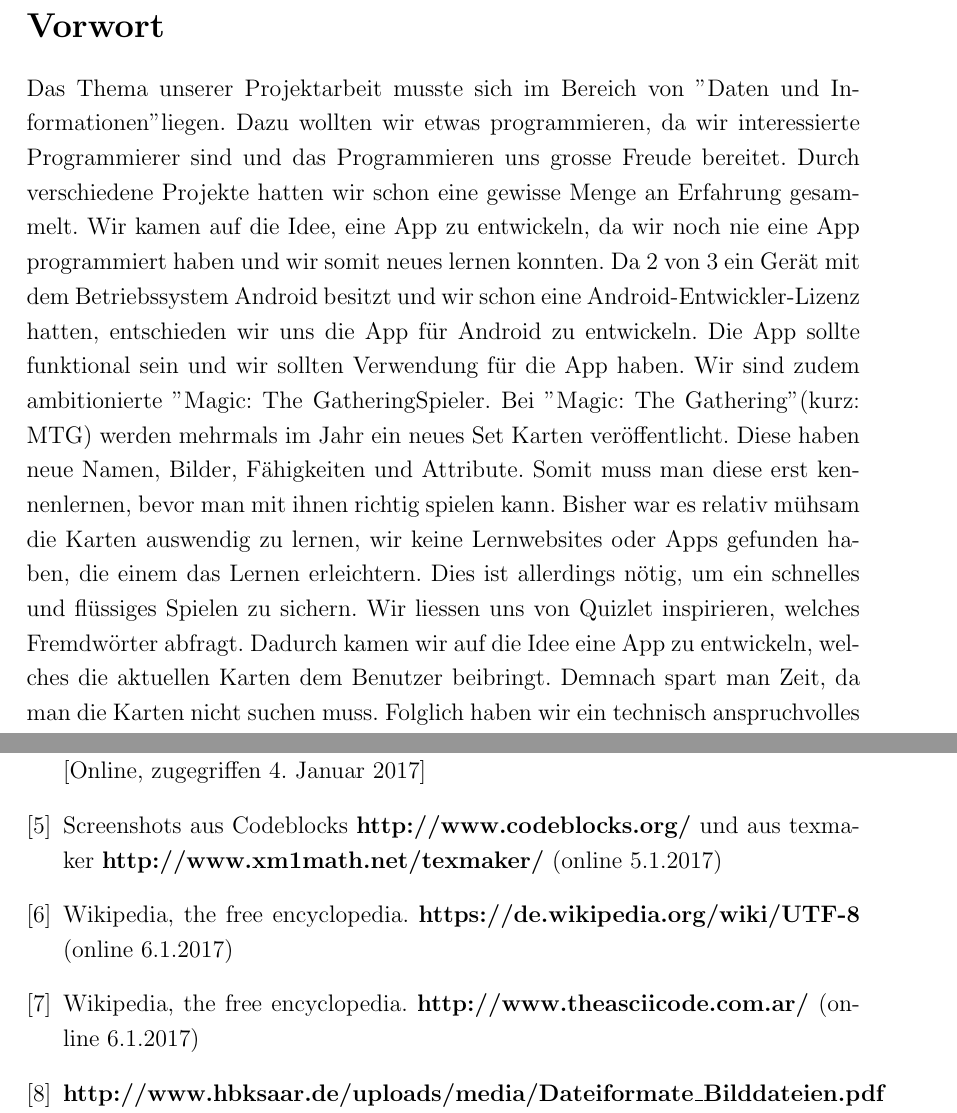
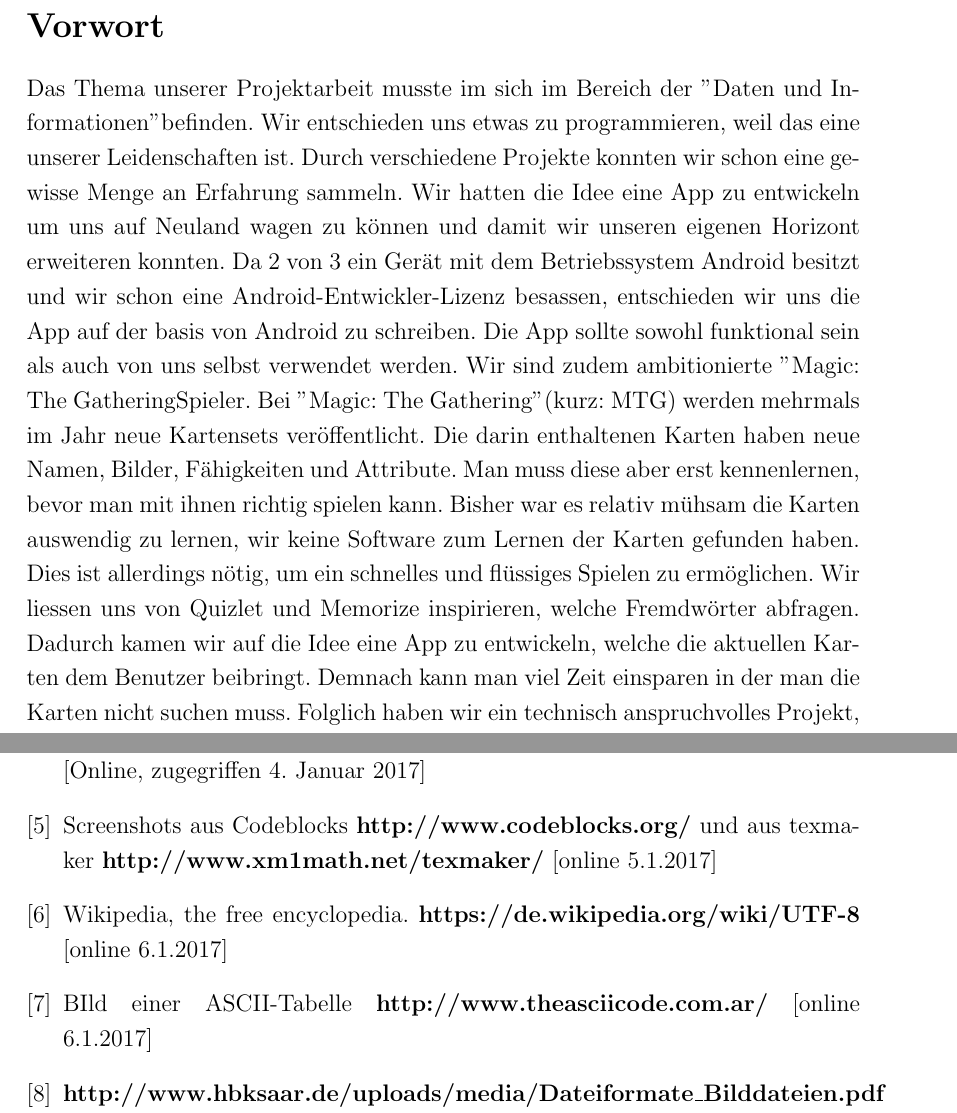
Before and after one commit to Magic2Brain/PU-schriftliche-Arbeit, a LaTeX document (PU-Main.tex, which reads Content/vorwort.tex, References/theoretische_grundlagen.tex): two parts of pages 3 and 116 of 116 before the commit and two parts of pages 3 and 43 of 116 after it, joined at a grey line, cut so that both start at the same text. Compiled offline with pdfLaTeX.

Commit message:
Überarbeitung des Vorwortes und ein paar kleine Fehlerkorrekturen

```diff
--- a/Content/vorwort.tex
+++ b/Content/vorwort.tex
@@ -1 +1 @@
-Das Thema unserer Projektarbeit musste sich im Bereich von "Daten und Informationen" liegen. Dazu wollten wir etwas programmieren, da wir interessierte Programmierer sind und das Programmieren uns grosse Freude bereitet. Durch verschiedene Projekte hatten wir schon eine gewisse Menge an Erfahrung gesammelt. Wir kamen auf die Idee, eine App zu entwickeln, da wir noch nie eine App programmiert haben und wir somit neues lernen konnten. Da 2 von 3 ein Ger\"at mit dem Betriebssystem Android besitzt und wir schon eine Android-Entwickler-Lizenz hatten, entschieden wir uns die App f\"ur Android zu entwickeln. Die App sollte funktional sein und wir sollten Verwendung f\"ur die App haben. Wir sind zudem ambitionierte "Magic: The Gathering"-Spieler. Bei "Magic: The Gathering" (kurz: MTG) werden mehrmals im Jahr ein neues Set Karten ver\"offentlicht. Diese haben neue Namen, Bilder, Fähigkeiten und Attribute. Somit muss man diese erst kennenlernen, bevor man mit ihnen richtig spielen kann. Bisher war es relativ m\"uhsam die Karten auswendig zu lernen, wir keine Lernwebsites oder Apps gefunden haben, die einem das Lernen erleichtern. Dies ist allerdings n\"otig, um ein schnelles und fl\"ussiges Spielen zu sichern. Wir liessen uns von Quizlet inspirieren, welches Fremdw\"orter abfragt. Dadurch kamen wir auf die Idee eine App zu entwickeln, welches die aktuellen Karten dem Benutzer beibringt. Demnach spart man Zeit, da man die Karten nicht suchen muss. Folglich haben wir ein technisch anspruchvolles Projekt, welches wir auch privat nutzen k\"onnen.
+Das Thema unserer Projektarbeit musste im sich im Bereich der "Daten und Informationen" befinden. Wir entschieden uns etwas zu programmieren, weil das eine unserer Leidenschaften ist. Durch verschiedene Projekte konnten wir schon eine gewisse Menge an Erfahrung sammeln. Wir hatten die Idee eine App zu entwickeln um uns auf Neuland wagen zu können und damit wir unseren eigenen Horizont erweiteren konnten. Da 2 von 3 ein Ger\"at mit dem Betriebssystem Android besitzt und wir schon eine Android-Entwickler-Lizenz besassen, entschieden wir uns die App auf der basis von Android zu schreiben. Die App sollte sowohl funktional sein als auch von uns selbst verwendet werden. Wir sind zudem ambitionierte "Magic: The Gathering"-Spieler. Bei "Magic: The Gathering" (kurz: MTG) werden mehrmals im Jahr neue Kartensets ver\"offentlicht. Die darin enthaltenen Karten haben neue Namen, Bilder, Fähigkeiten und Attribute. Man muss diese aber erst kennenlernen, bevor man mit ihnen richtig spielen kann. Bisher war es relativ m\"uhsam die Karten auswendig zu lernen, wir keine Software zum Lernen der Karten gefunden haben. Dies ist allerdings n\"otig, um ein schnelles und fl\"ussiges Spielen zu ermöglichen. Wir liessen uns von Quizlet und Memorize inspirieren, welche Fremdw\"orter abfragen. Dadurch kamen wir auf die Idee eine App zu entwickeln, welche die aktuellen Karten dem Benutzer beibringt. Demnach kann man viel Zeit einsparen in der man die Karten nicht suchen muss. Folglich haben wir ein technisch anspruchvolles Projekt, welches wir auch privat nutzen k\"onnen.
--- a/References/theoretische_grundlagen.tex
+++ b/References/theoretische_grundlagen.tex
@@ -1,4 +1,4 @@
-\bibitem{Colorhighlighting} Screenshots aus Codeblocks \textbf{http://www.codeblocks.org/} und aus texmaker \textbf{http://www.xm1math.net/texmaker/} (online 5.1.2017)
-\bibitem{UTF-8} Wikipedia, the free encyclopedia. \textbf{https://de.wikipedia.org/wiki/UTF-8} (online 6.1.2017)
-\bibitem{ASCII} Wikipedia, the free encyclopedia. \textbf{http://www.theasciicode.com.ar/} (online 6.1.2017)
-\bibitem{Dateiformate} \textbf{http://www.hbksaar.de/uploads/media/Dateiformate\_Bilddateien.pdf} (online 7.1.2017)
+\bibitem{Colorhighlighting} Screenshots aus Codeblocks \textbf{http://www.codeblocks.org/} und aus texmaker \textbf{http://www.xm1math.net/texmaker/} [online 5.1.2017]
+\bibitem{UTF-8} Wikipedia, the free encyclopedia. \textbf{https://de.wikipedia.org/wiki/UTF-8} [online 6.1.2017]
+\bibitem{ASCII} BIld einer ASCII-Tabelle \textbf{http://www.theasciicode.com.ar/} [online 6.1.2017]
+\bibitem{Dateiformate} \textbf{http://www.hbksaar.de/uploads/media/Dateiformate\_Bilddateien.pdf} [online 7.1.2017]
```
Also changed, not shown: Content/diskussion_der_ergebnisse.tex (+3 -3 lines), Content/theoretische_grundlagen.tex (+1 -1 lines), PU-Main.tex (+11 -10 lines).
